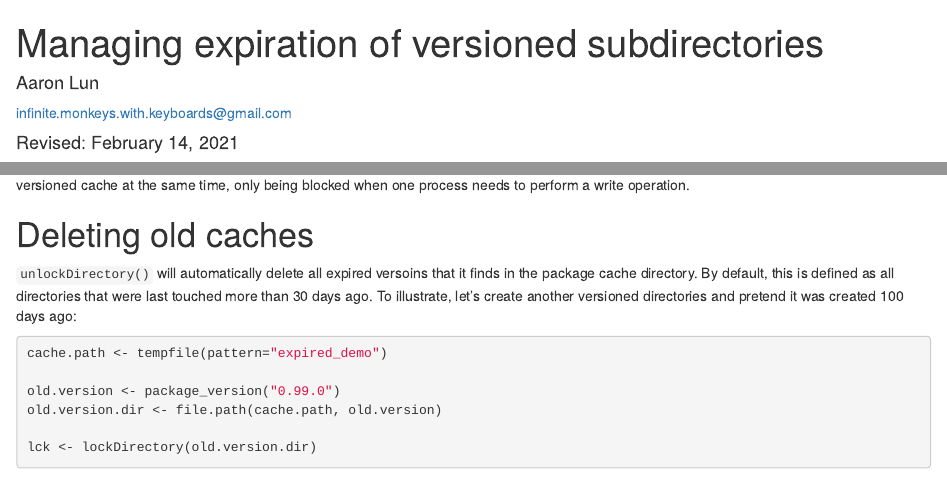
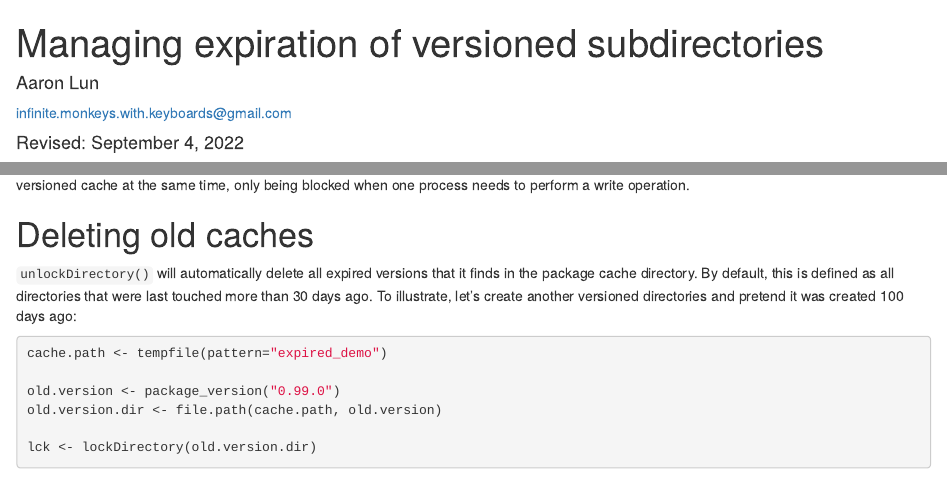
Before and after one commit to bioc/dir.expiry, an R Markdown document (vignettes/userguide.Rmd): the page in a window 1100 px wide, from its top, and a second part further down, joined at a grey line. Rendered offline with R 4.5, knitr and Pandoc, with nearby package versions; drawn as R Markdown's standard HTML page in place of the format the file asks for; some code elsewhere in the file could not run offline.

Commit message:
Minor vignette updates.

```diff
--- a/vignettes/userguide.Rmd
+++ b/vignettes/userguide.Rmd
@@ -3,7 +3,7 @@ title: Managing expiration of versioned subdirectories
 author:
 - name: Aaron Lun
   email: infinite.monkeys.with.keyboards@gmail.com
-date: "Revised: February 14, 2021"
+date: "Revised: September 4, 2022"
 output:
   BiocStyle::html_document:
     toc_float: true
@@ -108,7 +108,7 @@ This allows multiple processes to read from the versioned cache at the same time
 
 # Deleting old caches
 
-`unlockDirectory()` will automatically delete all expired versoins that it finds in the package cache directory.
+`unlockDirectory()` will automatically delete all expired versions that it finds in the package cache directory.
 By default, this is defined as all directories that were last touched more than 30 days ago.
 To illustrate, let's create another versioned directories and pretend it was created 100 days ago:
 
```
Also changed, not shown: vignettes/userguide.Rmd (3 more changed lines), 1 other file.
